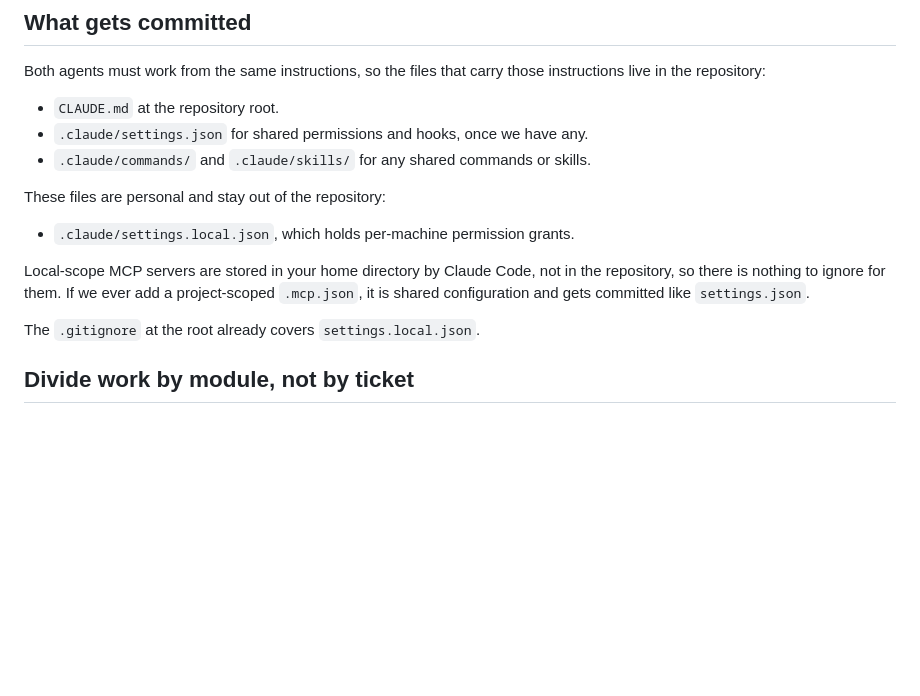
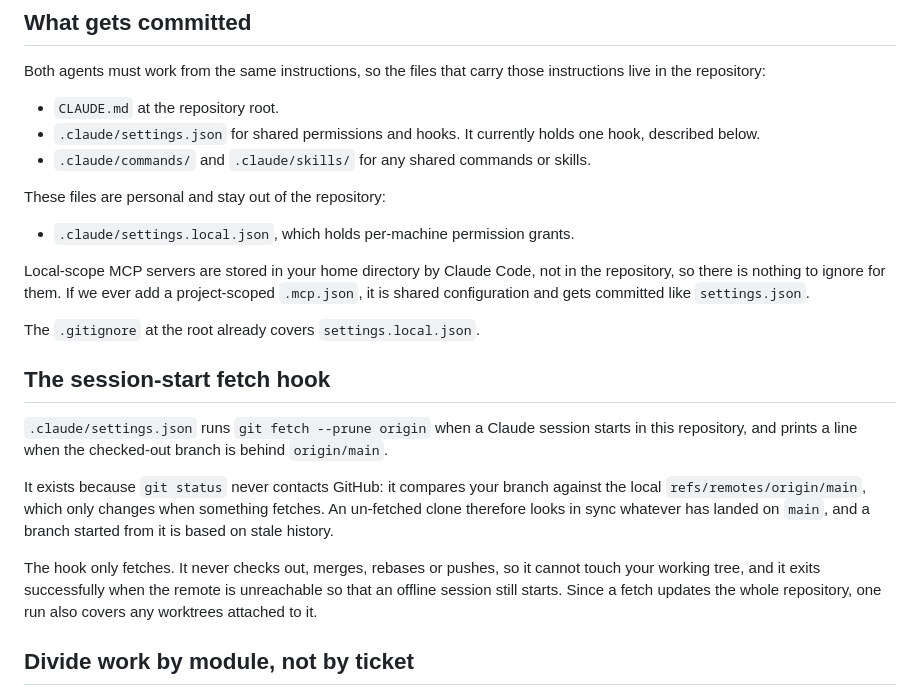
Before and after one commit to TovarisKajuh/grocerai, a Markdown page: docs/collaboration/claude-code.md, the part around the change. Drawn GitHub-style; blank space fills up the shorter version.

Commit message:
Describe the session-start fetch hook for the other developer
Co-Authored-By: Claude Opus 5 <noreply@anthropic.com>

```diff
--- a/docs/collaboration/claude-code.md
+++ b/docs/collaboration/claude-code.md
@@ -11,7 +11,7 @@ That only works if the review is small enough to do properly. Around 400 changed
 Both agents must work from the same instructions, so the files that carry those instructions live in the repository:
 
 - `CLAUDE.md` at the repository root.
-- `.claude/settings.json` for shared permissions and hooks, once we have any.
+- `.claude/settings.json` for shared permissions and hooks. It currently holds one hook, described below.
 - `.claude/commands/` and `.claude/skills/` for any shared commands or skills.
 
 These files are personal and stay out of the repository:
@@ -21,6 +21,14 @@ These files are personal and stay out of the repository:
 Local-scope MCP servers are stored in your home directory by Claude Code, not in the repository, so there is nothing to ignore for them. If we ever add a project-scoped `.mcp.json`, it is shared configuration and gets committed like `settings.json`.
 
 The `.gitignore` at the root already covers `settings.local.json`.
+
+## The session-start fetch hook
+
+`.claude/settings.json` runs `git fetch --prune origin` when a Claude session starts in this repository, and prints a line when the checked-out branch is behind `origin/main`.
+
+It exists because `git status` never contacts GitHub: it compares your branch against the local `refs/remotes/origin/main`, which only changes when something fetches. An un-fetched clone therefore looks in sync whatever has landed on `main`, and a branch started from it is based on stale history.
+
+The hook only fetches. It never checks out, merges, rebases or pushes, so it cannot touch your working tree, and it exits successfully when the remote is unreachable so that an offline session still starts. Since a fetch updates the whole repository, one run also covers any worktrees attached to it.
 
 ## Divide work by module, not by ticket
 
```
